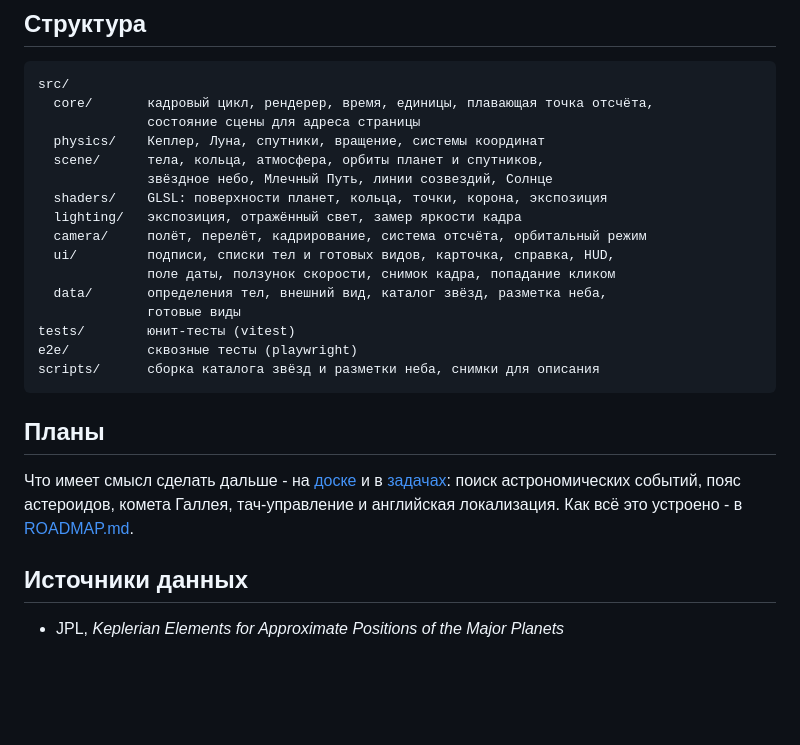
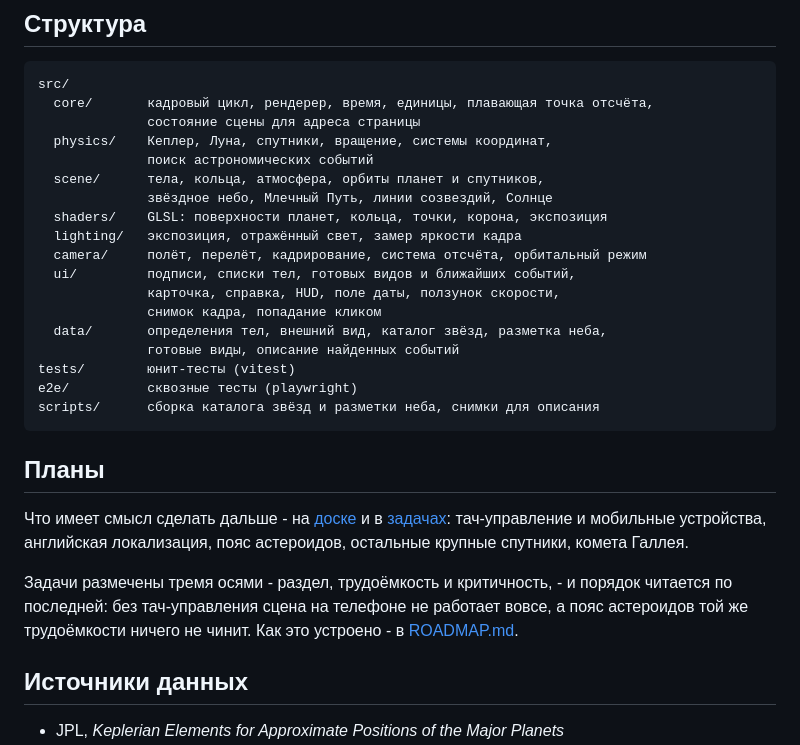
Before and after one commit to pavelmiskevich/solar-system, a Markdown page: README.md, the part around the change. Drawn GitHub-style; blank space fills up the shorter version.

Commit message:
Описание догнало сцену: поиск событий и три оси меток
Раздел «Планы» всё ещё называл поиск астрономических событий будущим,
хотя он сделан и лежит в main. Вместо него - то, что действительно
осталось, и порядок, в котором это имеет смысл брать: не по
трудоёмкости, а по критичности. Без тач-управления сцена на телефоне не
работает вовсе, а пояс астероидов той же трудоёмкости ничего не чинит.

В разделе «Структура» появились три новых места: поиск событий в physics,
описание найденного в data и панель списка в ui.

```diff
--- a/README.md
+++ b/README.md
@@ -430,16 +430,18 @@ npm run e2e         # 74 сквозных теста, Playwright + Chromium
 src/
   core/       кадровый цикл, рендерер, время, единицы, плавающая точка отсчёта,
               состояние сцены для адреса страницы
-  physics/    Кеплер, Луна, спутники, вращение, системы координат
+  physics/    Кеплер, Луна, спутники, вращение, системы координат,
+              поиск астрономических событий
   scene/      тела, кольца, атмосфера, орбиты планет и спутников,
               звёздное небо, Млечный Путь, линии созвездий, Солнце
   shaders/    GLSL: поверхности планет, кольца, точки, корона, экспозиция
   lighting/   экспозиция, отражённый свет, замер яркости кадра
   camera/     полёт, перелёт, кадрирование, система отсчёта, орбитальный режим
-  ui/         подписи, списки тел и готовых видов, карточка, справка, HUD,
-              поле даты, ползунок скорости, снимок кадра, попадание кликом
+  ui/         подписи, списки тел, готовых видов и ближайших событий,
+              карточка, справка, HUD, поле даты, ползунок скорости,
+              снимок кадра, попадание кликом
   data/       определения тел, внешний вид, каталог звёзд, разметка неба,
-              готовые виды
+              готовые виды, описание найденных событий
 tests/        юнит-тесты (vitest)
 e2e/          сквозные тесты (playwright)
 scripts/      сборка каталога звёзд и разметки неба, снимки для описания
@@ -448,9 +450,13 @@ scripts/      сборка каталога звёзд и разметки не
 ## Планы
 
 Что имеет смысл сделать дальше - на [доске](https://github.com/users/pavelmiskevich/projects/1)
-и в [задачах](https://github.com/pavelmiskevich/solar-system/issues): поиск
-астрономических событий, пояс астероидов, комета Галлея, тач-управление и
-английская локализация. Как всё это устроено - в
+и в [задачах](https://github.com/pavelmiskevich/solar-system/issues): тач-управление
+и мобильные устройства, английская локализация, пояс астероидов, остальные
+крупные спутники, комета Галлея.
+
+Задачи размечены тремя осями - раздел, трудоёмкость и критичность, - и порядок
+читается по последней: без тач-управления сцена на телефоне не работает вовсе,
+а пояс астероидов той же трудоёмкости ничего не чинит. Как это устроено - в
 [ROADMAP.md](ROADMAP.md).
 
 ## Источники данных
```
